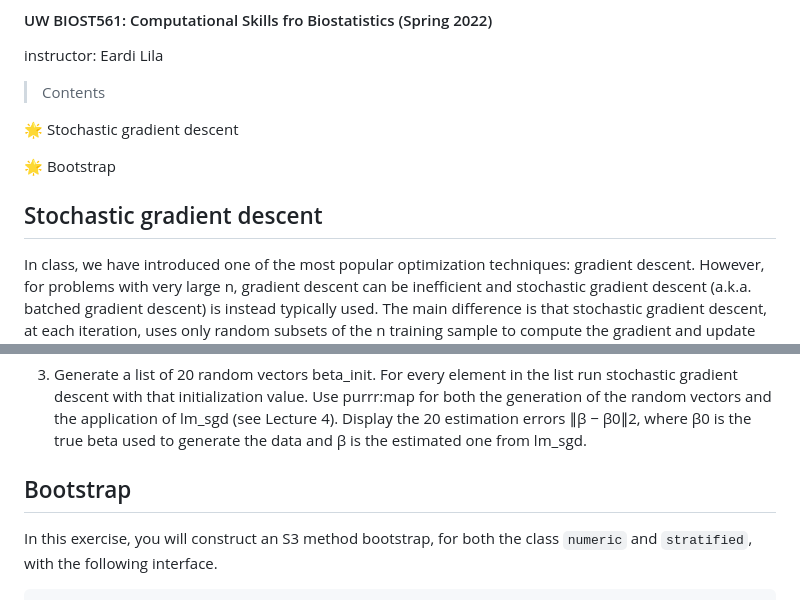
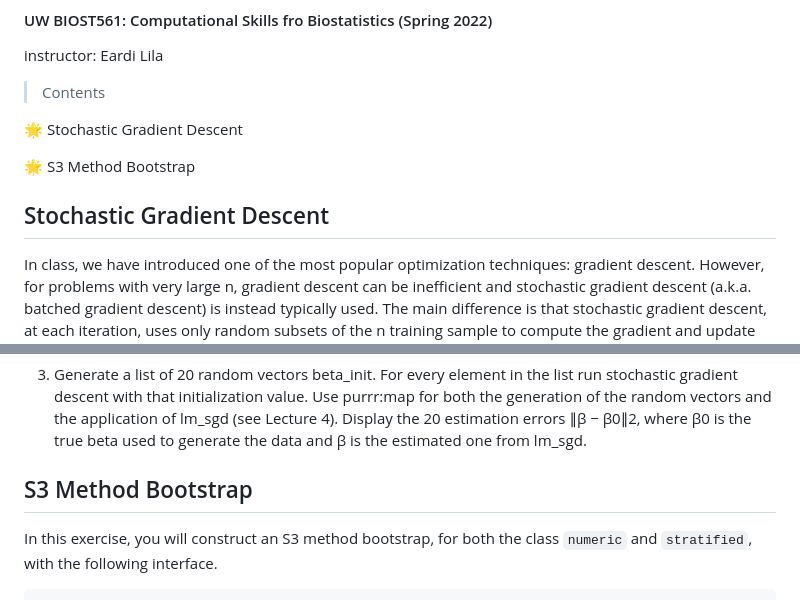
Before and after one commit to makaylatang/Computational-Skills-for-Biostatistics, a Markdown page: README.md, 2 parts joined by grey strips. GitHub-like rendering.

```diff
--- a/README.md
+++ b/README.md
@@ -4,11 +4,11 @@ instructor: Eardi Lila
 
 > Contents
 
-🌟 Stochastic gradient descent
+🌟 Stochastic Gradient Descent
 
-🌟 Bootstrap
+🌟 S3 Method Bootstrap
 
-## Stochastic gradient descent
+## Stochastic Gradient Descent
 
 In class, we have introduced one of the most popular optimization techniques: gradient descent. However, for problems with very large n, gradient descent can be inefficient and stochastic gradient descent (a.k.a. batched gradient descent) is instead typically used. The main difference is that stochastic gradient descent, at each iteration, uses only random subsets of the n training sample to compute the gradient and update the parameter of interest (β in our problem).
 
@@ -43,7 +43,7 @@ mini-batches (Similarly to what you do with k-fold cross-validation).
 
 3. Generate a list of 20 random vectors beta_init. For every element in the list run stochastic gradient descent with that initialization value. Use purrr:map for both the generation of the random vectors and the application of lm_sgd (see Lecture 4). Display the 20 estimation errors ∥β − β0∥2, where β0 is the true beta used to generate the data and β is the estimated one from lm_sgd.
 
-## Bootstrap
+## S3 Method Bootstrap
 
 In this exercise, you will construct an S3 method bootstrap, for both the class `numeric` and `stratified`, with the following interface.
 
```
